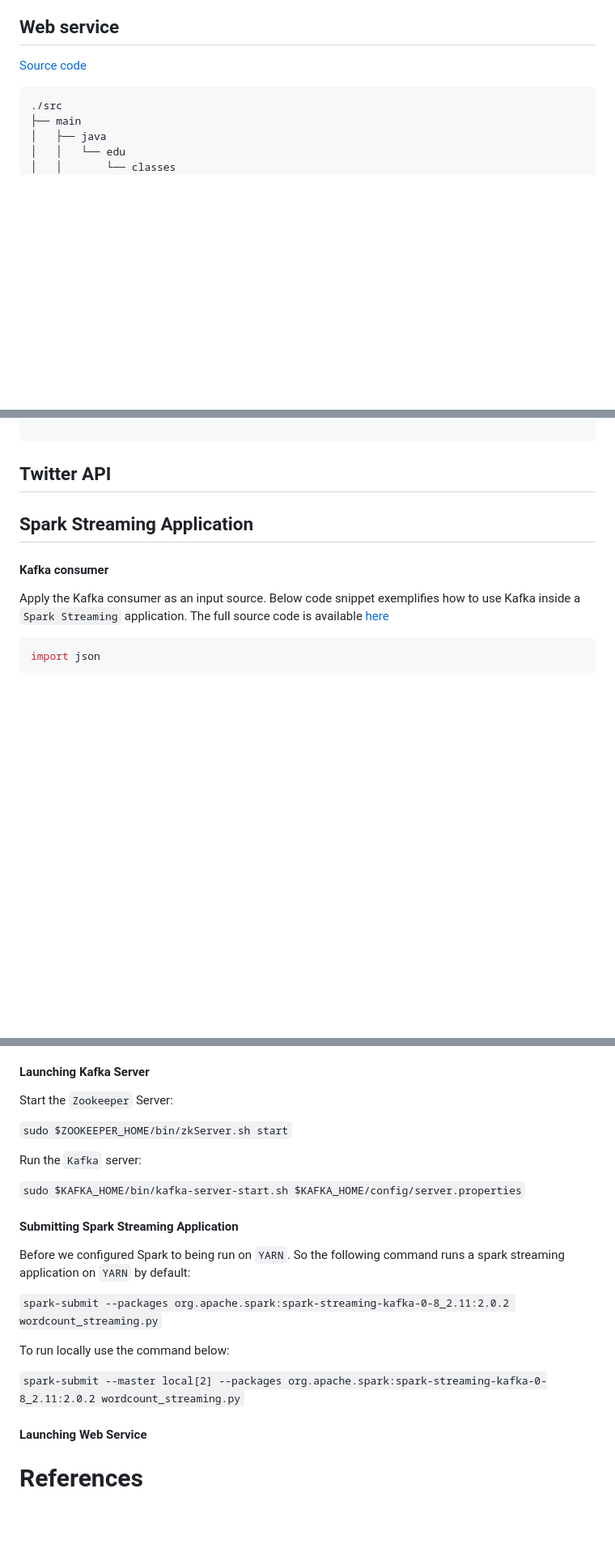
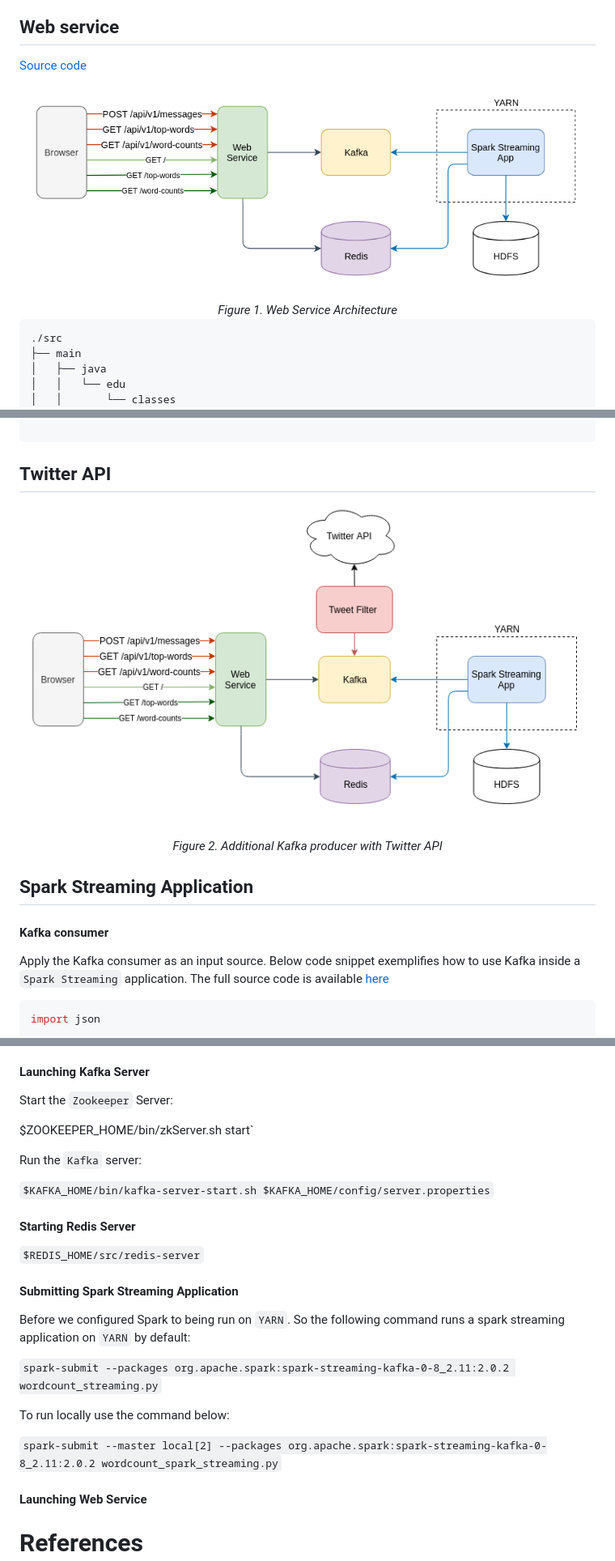
Before and after one commit to BigDataProcSystems/Practice, a Markdown page: docs/spark_streaming_service.md, 3 parts joined by grey strips. Shown: that part at 81% size. Rendered like a GitHub page; pictures changed too: docs/img/web_service_diagram.png (added), docs/img/web_service_twitter_diagram.png (added); blank space fills up the shorter version.

Commit message:
add figures to service readme

````diff
--- a/docs/spark_streaming_service.md
+++ b/docs/spark_streaming_service.md
@@ -69,6 +69,9 @@ Install `redis-py`:
 
 [Source code](https://github.com/BigDataProcSystems/Spark_Streaming/tree/master/projects/webservice/service/WordCountService)
 
+![Service Architecture Diagram](img/web_service_diagram.png "Service Architecture")
+<center><i>Figure 1. Web Service Architecture</i></center>
+
 ```
 ./src
 ├── main
@@ -105,7 +108,8 @@ Install `redis-py`:
 
 ## Twitter API
 
-
+![Service Architecture Diagram](img/web_service_twitter_diagram.png "Service Architecture")
+<center><i>Figure 2. Additional Kafka producer with Twitter API </i></center>
 
 ## Spark Streaming Application
 
@@ -199,12 +203,15 @@ Web UI:
 
 Start the `Zookeeper` Server:
 
-`sudo $ZOOKEEPER_HOME/bin/zkServer.sh start`
+$ZOOKEEPER_HOME/bin/zkServer.sh start`
 
 Run the `Kafka` server:
 
-`sudo $KAFKA_HOME/bin/kafka-server-start.sh $KAFKA_HOME/config/server.properties`
+`$KAFKA_HOME/bin/kafka-server-start.sh $KAFKA_HOME/config/server.properties`
 
+#### Starting Redis Server
+
+`$REDIS_HOME/src/redis-server`
 
 #### Submitting Spark Streaming Application
 
@@ -214,7 +221,7 @@ Before we configured Spark to being run on `YARN`. So the following command runs
 
 To run locally use the command below:
 
-`spark-submit --master local[2] --packages org.apache.spark:spark-streaming-kafka-0-8_2.11:2.0.2 wordcount_streaming.py`
+`spark-submit --master local[2] --packages org.apache.spark:spark-streaming-kafka-0-8_2.11:2.0.2 wordcount_spark_streaming.py`
 
 #### Launching Web Service
 
````
Also changed, not shown: 1 other file.
